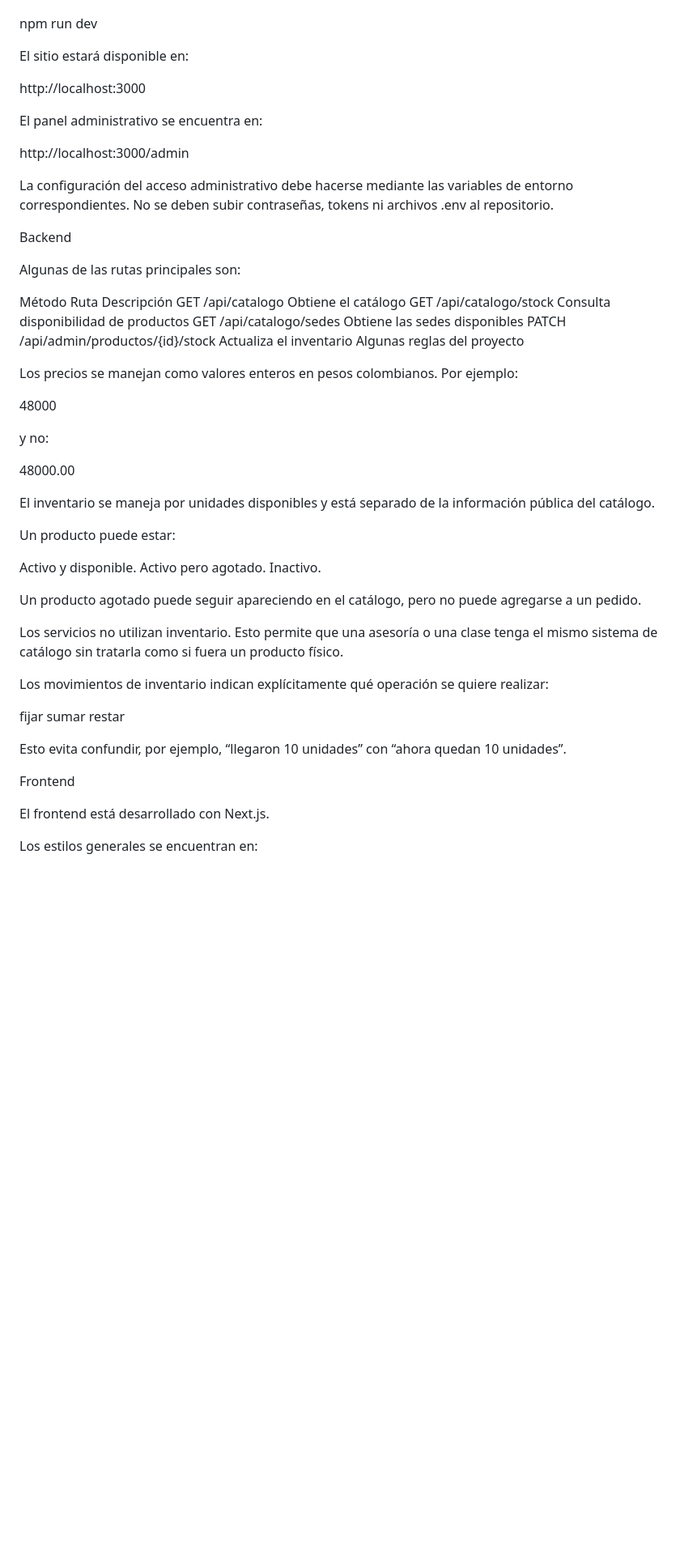
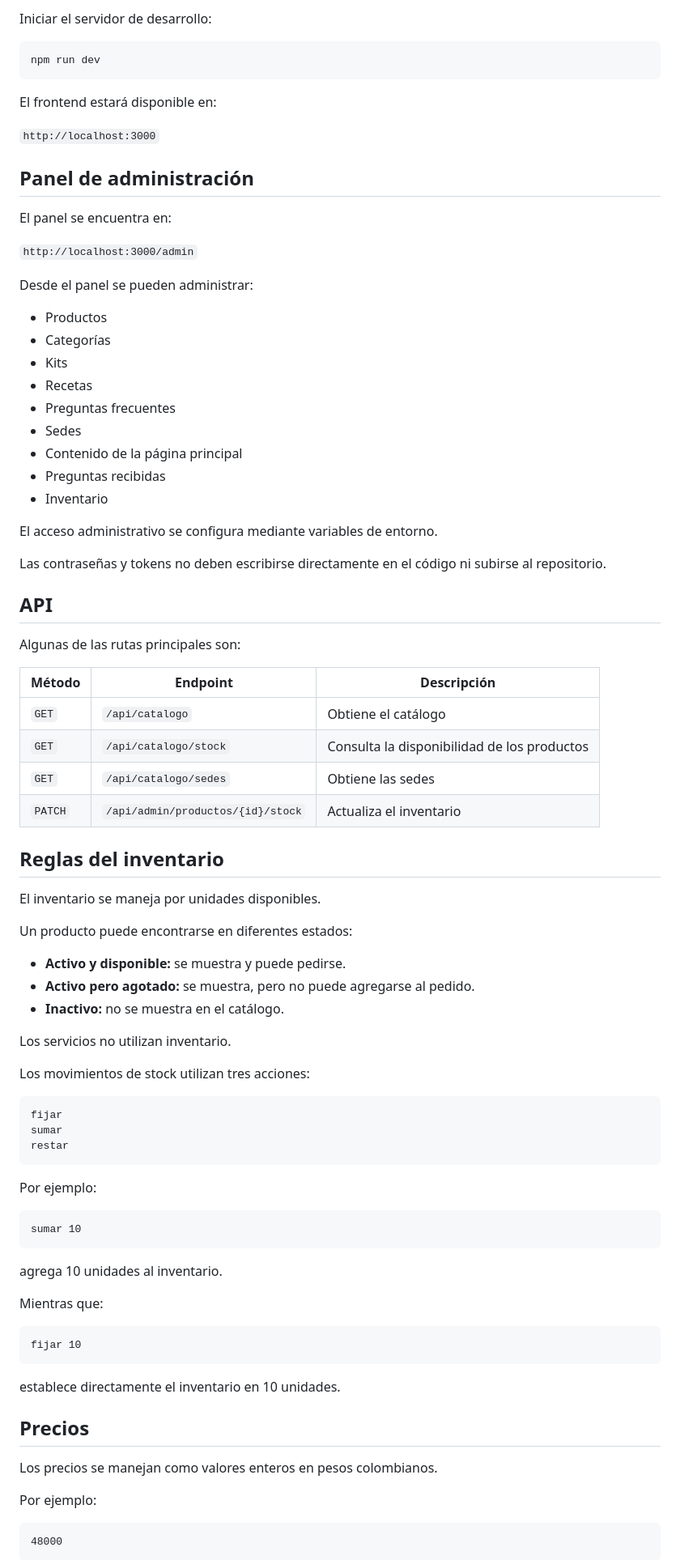
Before and after one commit to Danielesp19/daniel, a Markdown page: README.md, the part around one of its changes. Shown at 81% size. Rendered like a GitHub page; blank space fills up the shorter version.

Commit message:
Revise README with updated project information
Updated project description and structure details in README.

````diff
--- a/README.md
+++ b/README.md
@@ -59,58 +159,90 @@ npm install
 
+Iniciar el servidor de desarrollo:
+
+```bash
 npm run dev
+```
 
-El sitio estará disponible en:
+El frontend estará disponible en:
 
-http://localhost:3000
+`http://localhost:3000`
 
-El panel administrativo se encuentra en:
+## Panel de administración
 
-http://localhost:3000/admin
+El panel se encuentra en:
 
-La configuración del acceso administrativo debe hacerse mediante las variables de entorno correspondientes. No se deben subir contraseñas, tokens ni archivos .env al repositorio.
+`http://localhost:3000/admin`
 
-Backend
+Desde el panel se pueden administrar:
+
+* Productos
+* Categorías
+* Kits
+* Recetas
+* Preguntas frecuentes
+* Sedes
+* Contenido de la página principal
+* Preguntas recibidas
+* Inventario
+
+El acceso administrativo se configura mediante variables de entorno.
+
+Las contraseñas y tokens no deben escribirse directamente en el código ni subirse al repositorio.
+
+## API
 
 Algunas de las rutas principales son:
 
-Método	Ruta	Descripción
-GET	/api/catalogo	Obtiene el catálogo
-GET	/api/catalogo/stock	Consulta disponibilidad de productos
-GET	/api/catalogo/sedes	Obtiene las sedes disponibles
-PATCH	/api/admin/productos/{id}/stock	Actualiza el inventario
-Algunas reglas del proyecto
+| Método  | Endpoint                          | Descripción                                 |
+| ------- | --------------------------------- | ------------------------------------------- |
+| `GET`   | `/api/catalogo`                   | Obtiene el catálogo                         |
+| `GET`   | `/api/catalogo/stock`             | Consulta la disponibilidad de los productos |
+| `GET`   | `/api/catalogo/sedes`             | Obtiene las sedes                           |
+| `PATCH` | `/api/admin/productos/{id}/stock` | Actualiza el inventario                     |
 
-Los precios se manejan como valores enteros en pesos colombianos. Por ejemplo:
+## Reglas del inventario
 
-48000
+El inventario se maneja por unidades disponibles.
 
-y no:
+Un producto puede encontrarse en diferentes estados:
 
-48000.00
+* **Activo y disponible:** se muestra y puede pedirse.
+* **Activo pero agotado:** se muestra, pero no puede agregarse al pedido.
+* **Inactivo:** no se muestra en el catálogo.
 
-El inventario se maneja por unidades disponibles y está separado de la información pública del catálogo.
+Los servicios no utilizan inventario.
 
-Un producto puede estar:
+Los movimientos de stock utilizan tres acciones:
 
-Activo y disponible.
-Activo pero agotado.
-Inactivo.
-
-Un producto agotado puede seguir apareciendo en el catálogo, pero no puede agregarse a un pedido.
-
-Los servicios no utilizan inventario. Esto permite que una asesoría o una clase tenga el mismo sistema de catálogo sin tratarla como si fuera un producto físico.
-
-Los movimientos de inventario indican explícitamente qué operación se quiere realizar:
-
+```text
 fijar
 sumar
 restar
+```
 
-Esto evita confundir, por ejemplo, “llegaron 10 unidades” con “ahora quedan 10 unidades”.
+Por ejemplo:
 
-Frontend
+```text
+sumar 10
+```
 
-El frontend está desarrollado con Next.js.
+agrega 10 unidades al inventario.
 
-Los estilos generales se encuentran en:
+Mientras que:
 
+```text
+fijar 10
+```
+
+establece directamente el inventario en 10 unidades.
+
+## Precios
+
+Los precios se manejan como valores enteros en pesos colombianos.
+
+Por ejemplo:
+
+```text
+48000
+```
+
````
Also changed, not shown: other parts of README.md (+191 -69 lines).
